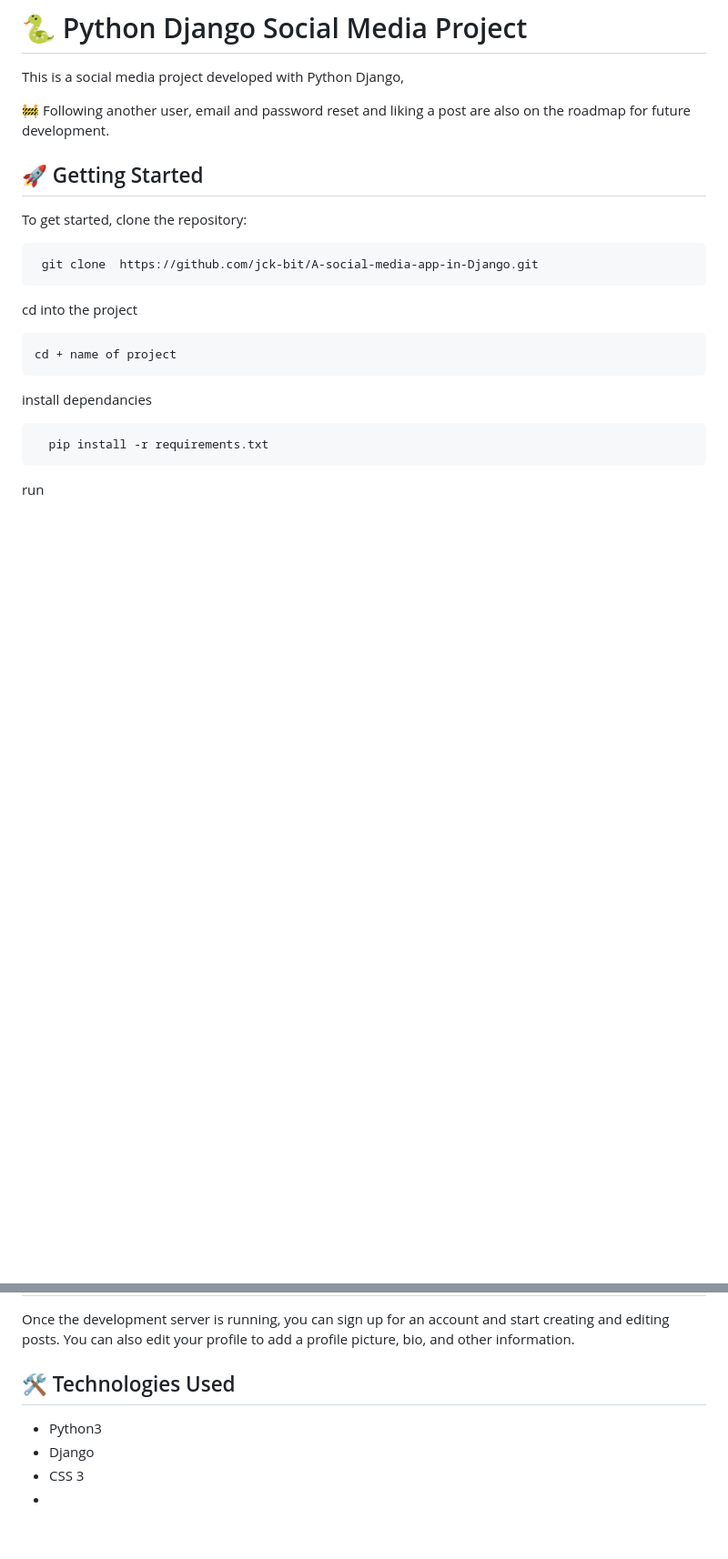
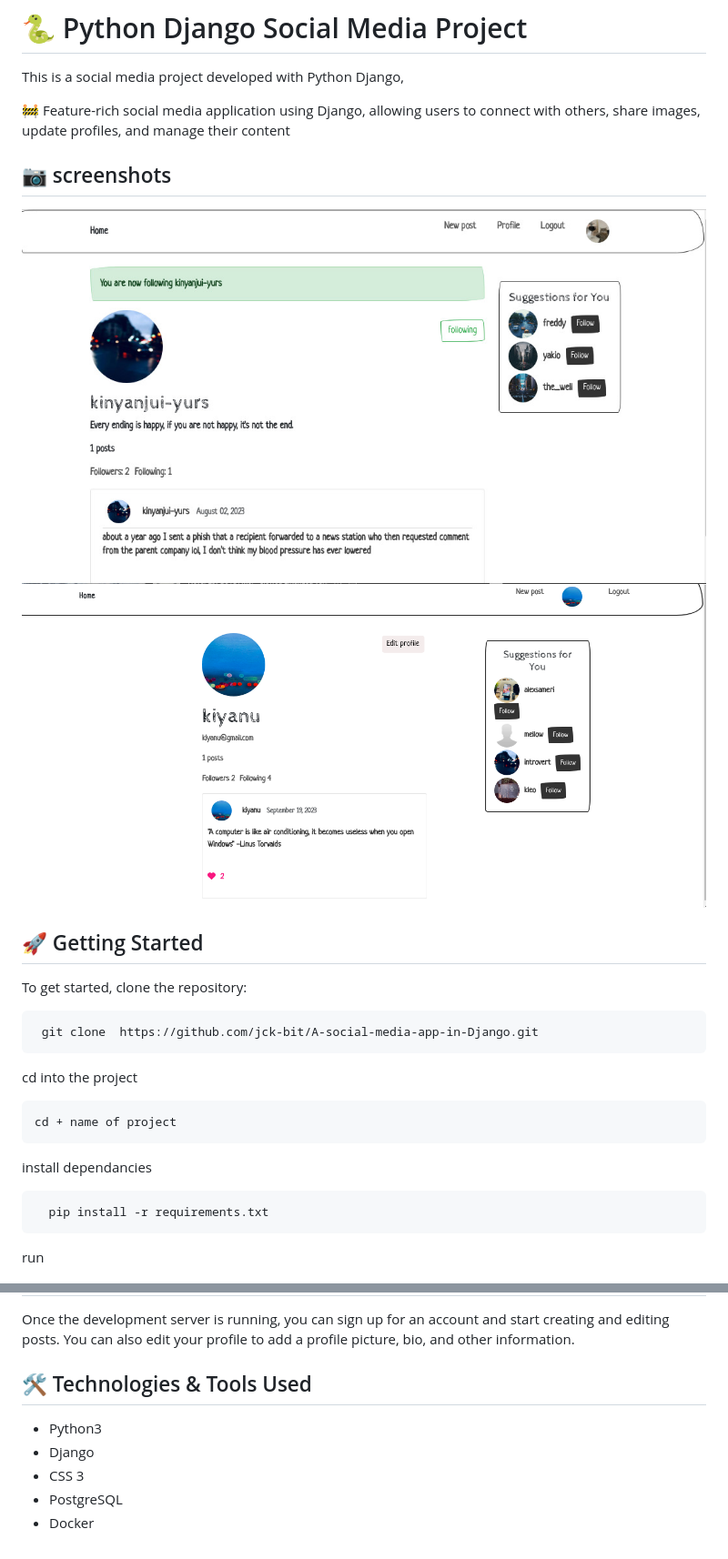
Before and after one commit to jck-bit/Threats, a Markdown page: Readme.md, 2 parts joined by grey strips. Shown: that part at 91% size. GitHub-like rendering; pictures changed too: screenshots/Screenshot from 2023-10-12 13-26-23.png (added), screenshots/Screenshot-from-2023-08-19-14-56-56.jpg (added); blank space fills up the shorter version.

```diff
--- a/Readme.md
+++ b/Readme.md
@@ -2,7 +2,13 @@
 
 This is a social media project developed with Python Django,
 
-🚧 Following another user, email and password reset and liking a post are also on the roadmap for future development.
+🚧 Feature-rich social media application using Django, allowing users to connect with others, share images, update
+profiles, and manage their content
+
+
+## 📷 screenshots
+ ![screenshot 1](./screenshots/Screenshot-from-2023-08-19-14-56-56.jpg)
+ ![](./screenshots/Screenshot%20from%202023-10-12%2013-26-23.png)
 
 ## 🚀 Getting Started
 
@@ -31,9 +37,10 @@ You can then access the server at http://localhost:8000.
 
 Once the development server is running, you can sign up for an account and start creating and editing posts. You can also edit your profile to add a profile picture, bio, and other information.
 
-## 🛠️ Technologies Used
+## 🛠️ Technologies & Tools Used
 
 - Python3
 - Django
 - CSS 3
--
+- PostgreSQL
+- Docker
```
Also changed, not shown: 5 other files.
